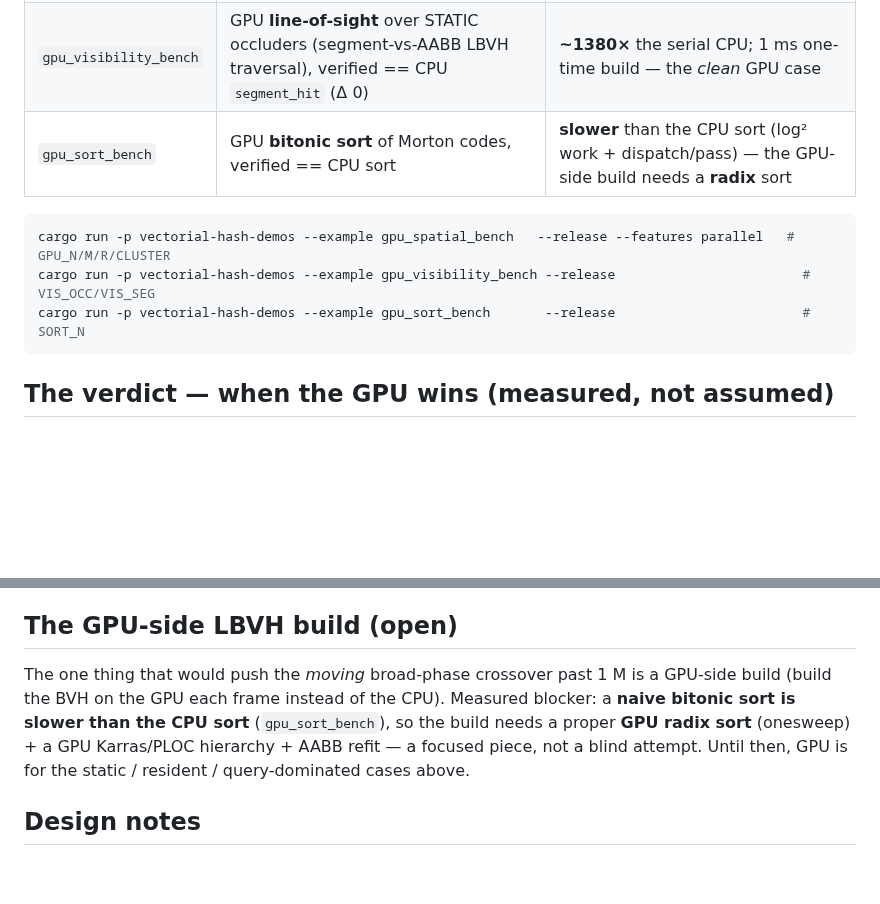
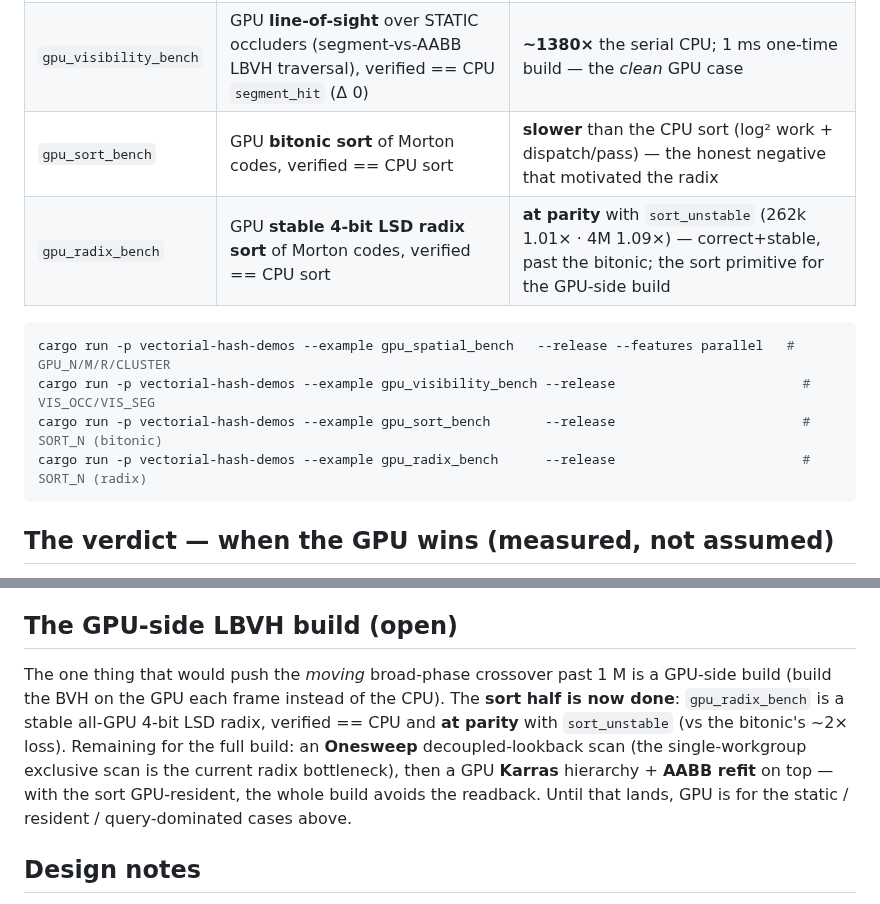
Before and after one commit to OrlandoLuque/vectorial-hash-kit, a Markdown page: docs/GPU.md, 2 parts joined by grey strips. GitHub-like rendering; blank space fills up the shorter version.

Commit message:
docs(gpu): fold the radix sort into the GPU story (bitonic → radix at parity)
gpu_radix_bench added to the bench table + run list; the 'GPU-side build (open)'
section updated — the sort half is done (radix at parity, past the bitonic),
remaining is the Onesweep scan + Karras hierarchy + refit.

Co-Authored-By: Claude Opus 4.8 <noreply@anthropic.com>

````diff
--- a/docs/GPU.md
+++ b/docs/GPU.md
@@ -32,12 +32,14 @@ cargo run -p vectorial-hash-demos --bin gpu_storm     --release
 | --- | --- | --- |
 | `gpu_spatial_bench` | GPU brute / GPU LBVH / CPU, + the per-frame **rebuild-vs-keep** verdict for *moving* data | kernel ~100–400×; but moving data → **parallel CPU keep-index wins at 1 M** |
 | `gpu_visibility_bench` | GPU **line-of-sight** over STATIC occluders (segment-vs-AABB LBVH traversal), verified == CPU `segment_hit` (Δ 0) | **~1380×** the serial CPU; 1 ms one-time build — the *clean* GPU case |
-| `gpu_sort_bench` | GPU **bitonic sort** of Morton codes, verified == CPU sort | **slower** than the CPU sort (log² work + dispatch/pass) — the GPU-side build needs a **radix** sort |
+| `gpu_sort_bench` | GPU **bitonic sort** of Morton codes, verified == CPU sort | **slower** than the CPU sort (log² work + dispatch/pass) — the honest negative that motivated the radix |
+| `gpu_radix_bench` | GPU **stable 4-bit LSD radix sort** of Morton codes, verified == CPU sort | **at parity** with `sort_unstable` (262k 1.01× · 4M 1.09×) — correct+stable, past the bitonic; the sort primitive for the GPU-side build |
 
 ```bash
 cargo run -p vectorial-hash-demos --example gpu_spatial_bench   --release --features parallel   # GPU_N/M/R/CLUSTER
 cargo run -p vectorial-hash-demos --example gpu_visibility_bench --release                        # VIS_OCC/VIS_SEG
-cargo run -p vectorial-hash-demos --example gpu_sort_bench       --release                        # SORT_N
+cargo run -p vectorial-hash-demos --example gpu_sort_bench       --release                        # SORT_N (bitonic)
+cargo run -p vectorial-hash-demos --example gpu_radix_bench      --release                        # SORT_N (radix)
 ```
 
 ## The verdict — when the GPU wins (measured, not assumed)
@@ -64,11 +66,14 @@ headline is the kernel only. The honest rule:
 ## The GPU-side LBVH build (open)
 
 The one thing that would push the *moving* broad-phase crossover past 1 M is a
-GPU-side build (build the BVH on the GPU each frame instead of the CPU). Measured
-blocker: a **naive bitonic sort is slower than the CPU sort** (`gpu_sort_bench`),
-so the build needs a proper **GPU radix sort** (onesweep) + a GPU Karras/PLOC
-hierarchy + AABB refit — a focused piece, not a blind attempt. Until then, GPU is
-for the static / resident / query-dominated cases above.
+GPU-side build (build the BVH on the GPU each frame instead of the CPU). The
+**sort half is now done**: `gpu_radix_bench` is a stable all-GPU 4-bit LSD radix,
+verified == CPU and **at parity** with `sort_unstable` (vs the bitonic's ~2×
+loss). Remaining for the full build: an **Onesweep** decoupled-lookback scan (the
+single-workgroup exclusive scan is the current radix bottleneck), then a GPU
+**Karras** hierarchy + **AABB refit** on top — with the sort GPU-resident, the
+whole build avoids the readback. Until that lands, GPU is for the static /
+resident / query-dominated cases above.
 
 ## Design notes
 
````
